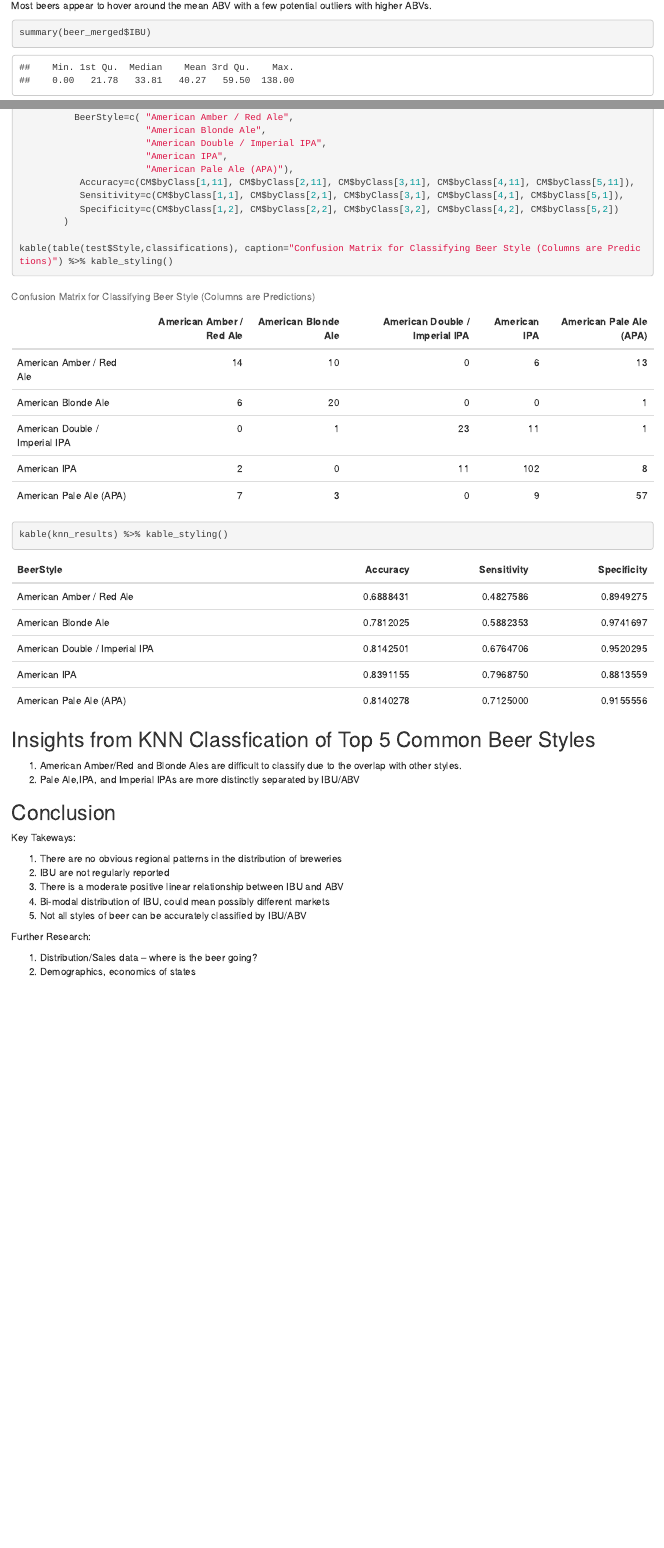
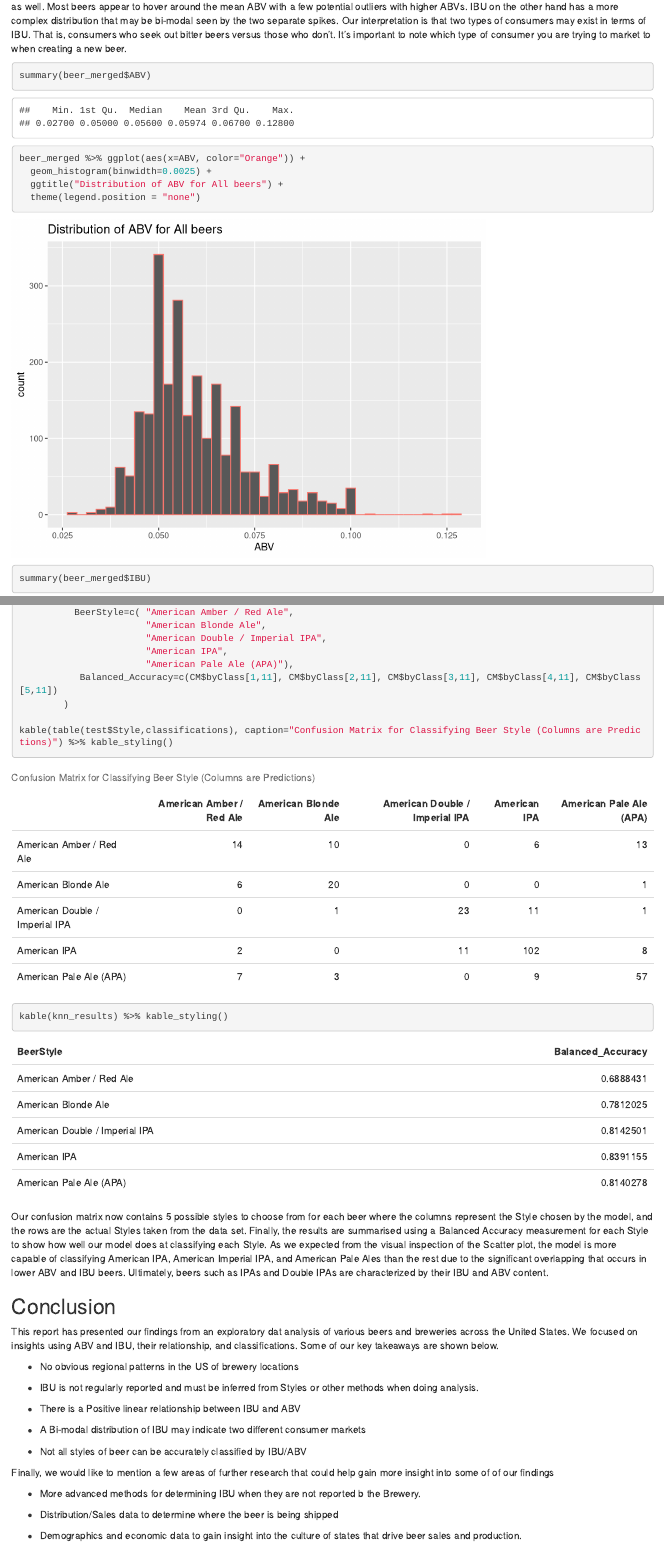
Before and after one commit to michaelolheiser/Beer_EDA_Stats6370_project, an R Markdown document (project1_beer_analysis.Rmd): the page in a window 1100 px wide, from 6600 px down before the commit and from 6480 px down after it, so that both start at the same text, and a second part further down, joined at a grey line. Rendered offline with R 4.5, knitr and Pandoc, with nearby package versions; some code elsewhere in the file could not run offline.

Commit message:
Update project1_beer_analysis.Rmd

````diff
--- a/project1_beer_analysis.Rmd
+++ b/project1_beer_analysis.Rmd
@@ -5,6 +5,4 @@ date: "6/26/2020"
 output: html_document
-editor_options:
-  chunk_output_type: console
 ---
 
 ```{r setup, include=FALSE, message=FALSE}
@@ -213 +208,4 @@ kable(head(beer_merged[order(-beer_merged$IBU),c(1,6,8,9,10,4,3)], n=5),caption
 
+The average ABV of all beers is 5.97% while the median is 5.64% indicating a slightly right-skewed distribution. The histogram below reflects this as well. Most beers appear to hover around the mean ABV with a few potential outliers with higher ABVs. IBU on the other hand has a more complex distribution that may be bi-modal seen by the two separate spikes. Our interpretation is that two types of consumers may exist in terms of IBU. That is, consumers who seek out bitter beers versus those who don't. It's important to note which type of consumer you are trying to market to when creating a new beer.
+
+
@@ -215,12 +212,15 @@ The average ABV of all beers is 5.97% while the median is 5.64% indicating a sli
 
 ```{r abv_stats}
 
-summary(beer_merged$IBU)
+summary(beer_merged$ABV)
+
 
 beer_merged %>% ggplot(aes(x=ABV, color="Orange")) +
   geom_histogram(binwidth=0.0025) +
   ggtitle("Distribution of ABV for All beers") +
   theme(legend.position = "none")
+
+summary(beer_merged$IBU)
 
 beer_merged %>% ggplot(aes(x=IBU, color="white")) +
   geom_histogram(bins=25) +
@@ -367,9 +386,7 @@ knn_results<-data.frame(
                        "American Double / Imperial IPA",
                        "American IPA",
                        "American Pale Ale (APA)"),
-           Accuracy=c(CM$byClass[1,11], CM$byClass[2,11], CM$byClass[3,11], CM$byClass[4,11], CM$byClass[5,11]),
-           Sensitivity=c(CM$byClass[1,1], CM$byClass[2,1], CM$byClass[3,1], CM$byClass[4,1], CM$byClass[5,1]),
-           Specificity=c(CM$byClass[1,2], CM$byClass[2,2], CM$byClass[3,2], CM$byClass[4,2], CM$byClass[5,2])
+           Balanced_Accuracy=c(CM$byClass[1,11], CM$byClass[2,11], CM$byClass[3,11], CM$byClass[4,11], CM$byClass[5,11])
         )
 
 kable(table(test$Style,classifications), caption="Confusion Matrix for Classifying Beer Style (Columns are Predictions)") %>% kable_styling()
@@ -377,24 +394,28 @@ kable(knn_results) %>% kable_styling()
 
 ```
 
-## Insights from KNN Classfication of Top 5 Common Beer Styles
 
-1) American Amber/Red and Blonde Ales are difficult to classify due to the overlap with other styles.
-2) Pale Ale,IPA, and Imperial IPAs are more distinctly separated by IBU/ABV
-
-
+Our confusion matrix now contains 5 possible styles to choose from for each beer where the columns represent the Style chosen by the model, and the rows are the actual Styles taken from the data set. Finally, the results are summarised using a Balanced Accuracy measurement for each Style to show how well our model does at classifying each Style. As we expected from the visual inspection of the Scatter plot, the model is more capable of classifying American IPA, American Imperial IPA, and American Pale Ales than the rest due to the significant overlapping that occurs in lower ABV and IBU beers. Ultimately, beers such as IPAs and Double IPAs are characterized by their IBU and ABV content.
 
 ## Conclusion
 
-Key Takeways:
+This report has presented our findings from an exploratory dat analysis of various beers and breweries across the United States. We focused on insights using ABV and IBU, their relationship, and classifications. Some of our key takeaways are shown below.
 
-1) There are no obvious regional patterns in the distribution of breweries
-2) IBU are not regularly reported
-3) There is a moderate positive linear relationship between IBU and ABV
-4) Bi-modal distribution of IBU, could mean possibly different markets
-5) Not all styles of beer can be accurately classified by IBU/ABV
+* No obvious regional patterns in the US of brewery locations
 
-Further Research:
+* IBU is not regularly reported and must be inferred from Styles or other methods when doing analysis.
 
-1) Distribution/Sales data – where is the beer going?
-2) Demographics, economics of states
+* There is a Positive linear relationship between IBU and ABV
+
+* A Bi-modal distribution of IBU may indicate two different consumer markets
+
+* Not all styles of beer can be accurately classified by IBU/ABV
+
+
+Finally, we would like to mention a few areas of further research that could help gain more insight into some of of our findings
+
+* More advanced methods for determining IBU when they are not reported b the Brewery.
+
+* Distribution/Sales data to determine where the beer is being shipped
+
+* Demographics and economic data to gain insight into the culture of states that drive beer sales and production.
````
Also changed, not shown: project1_beer_analysis.Rmd (53 more changed lines).
